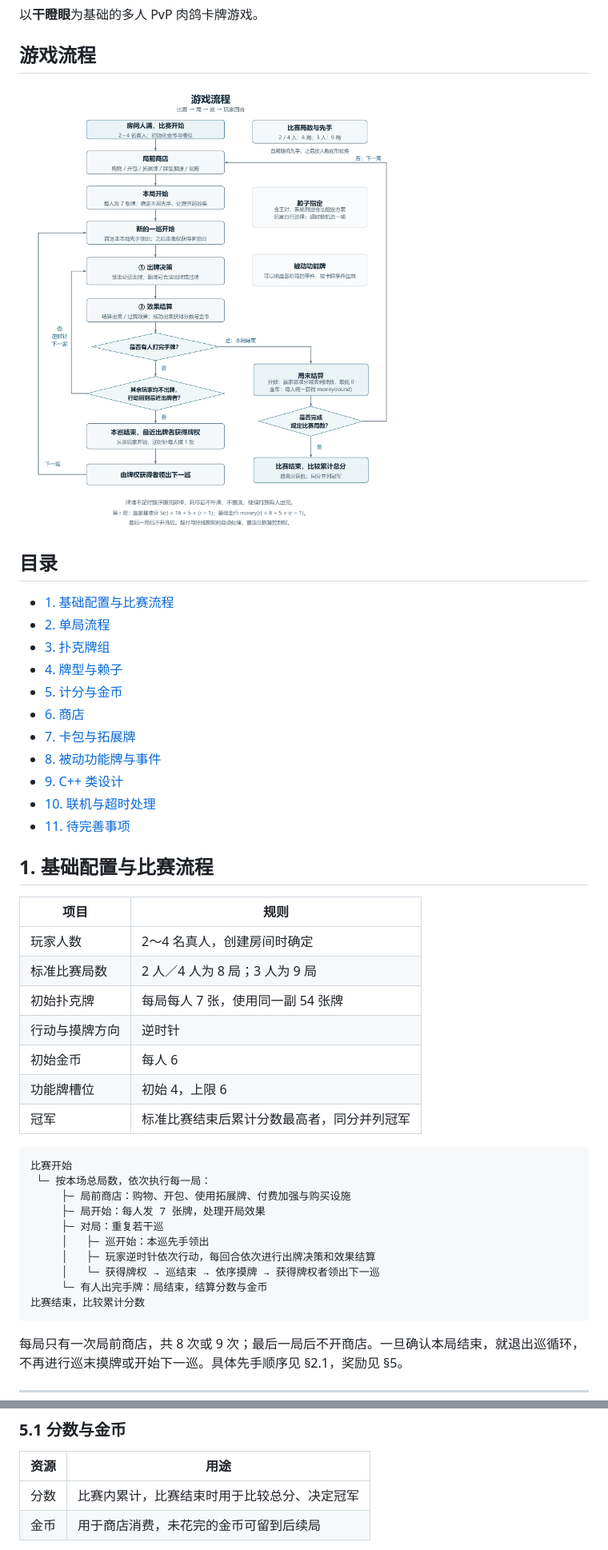
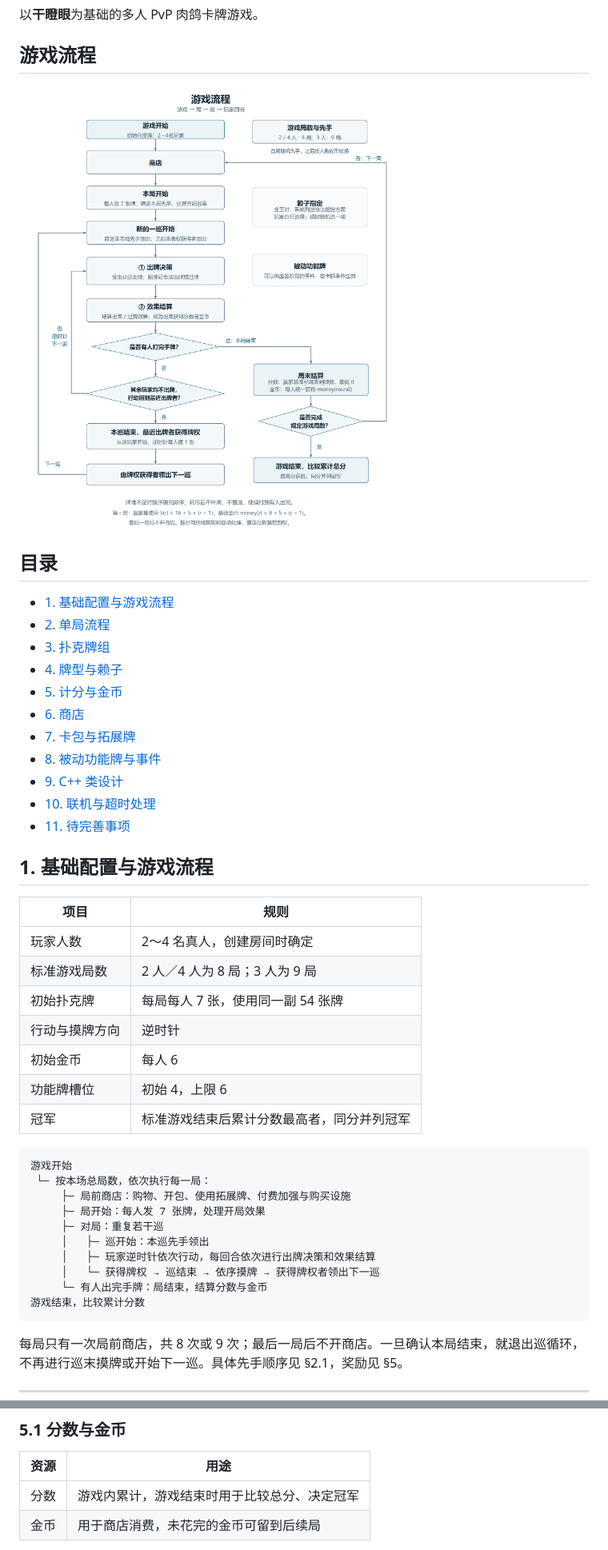
Before and after one commit to ywt-helloworld/pvp_cards_game, a Markdown page: README.md, 2 parts joined by grey strips. Shown at 80% size. Rendered like a GitHub page; pictures changed too: images/game-flow.png.

````diff
--- a/README.md
+++ b/README.md
@@ -8,7 +8,7 @@
 
 ## 目录
 
-- [1. 基础配置与比赛流程](#1-基础配置与比赛流程)
+- [1. 基础配置与游戏流程](#1-基础配置与游戏流程)
 - [2. 单局流程](#2-单局流程)
 - [3. 扑克牌组](#3-扑克牌组)
 - [4. 牌型与赖子](#4-牌型与赖子)
@@ -20,20 +20,20 @@
 - [10. 联机与超时处理](#10-联机与超时处理)
 - [11. 待完善事项](#11-待完善事项)
 
-## 1. 基础配置与比赛流程
+## 1. 基础配置与游戏流程
 
 | 项目 | 规则 |
 |---|---|
 | 玩家人数 | 2～4 名真人，创建房间时确定 |
-| 标准比赛局数 | 2 人／4 人为 8 局；3 人为 9 局 |
+| 标准游戏局数 | 2 人／4 人为 8 局；3 人为 9 局 |
 | 初始扑克牌 | 每局每人 7 张，使用同一副 54 张牌 |
 | 行动与摸牌方向 | 逆时针 |
 | 初始金币 | 每人 6 |
 | 功能牌槽位 | 初始 4，上限 6 |
-| 冠军 | 标准比赛结束后累计分数最高者，同分并列冠军 |
+| 冠军 | 标准游戏结束后累计分数最高者，同分并列冠军 |
 
 ```text
-比赛开始
+游戏开始
  └─ 按本场总局数，依次执行每一局：
      ├─ 局前商店：购物、开包、使用拓展牌、付费加强与购买设施
      ├─ 局开始：每人发 7 张牌，处理开局效果
@@ -42,7 +42,7 @@
      │   ├─ 玩家逆时针依次行动，每回合依次进行出牌决策和效果结算
      │   └─ 获得牌权 → 巡结束 → 依序摸牌 → 获得牌权者领出下一巡
      └─ 有人出完手牌：局结束，结算分数与金币
-比赛结束，比较累计分数
+游戏结束，比较累计分数
 ```
 
 每局只有一次局前商店，共 8 次或 9 次；最后一局后不开商店。一旦确认本局结束，就退出巡循环，不再进行巡末摸牌或开始下一巡。具体先手顺序见 §2.1，奖励见 §5。
@@ -241,7 +241,7 @@
 
 | 资源 | 用途 |
 |---|---|
-| 分数 | 比赛内累计，比赛结束时用于比较总分、决定冠军 |
+| 分数 | 游戏内累计，游戏结束时用于比较总分、决定冠军 |
 | 金币 | 用于商店消费，未花完的金币可留到后续局 |
 
 每局开始时，分别记录本局通过出牌获得的分数与金币。本局收益只统计本局新获得的奖励，不包含此前累计的分数、已有金币或商店交易；金币即使已经消费，也不从本局已获得的金币记录中扣除。
````
Also changed, not shown: other parts of README.md (+18 -18 lines), 1 other file.
